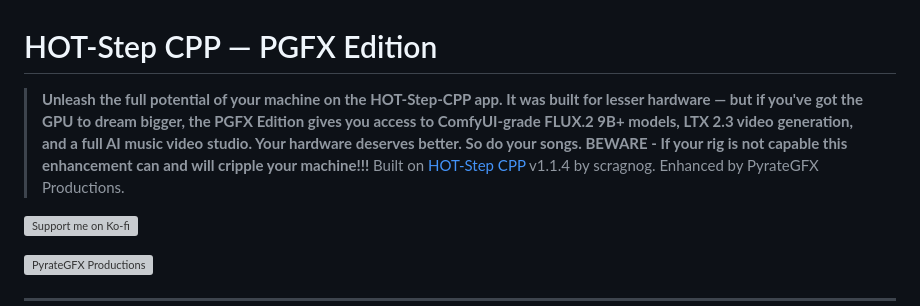
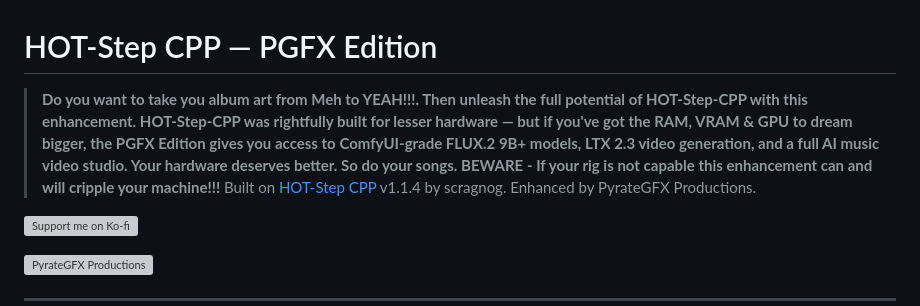
Before and after one commit to PyrateGFXProductions/HOT-Step-PGFX-Edition, a Markdown page: README.md, the part around the change. Drawn GitHub-style; grey boxes are pictures that could not be loaded.

Commit message:
docs: update README description to highlight hardware requirements for PGFX Edition

```diff
--- a/README.md
+++ b/README.md
@@ -1,6 +1,6 @@
 # HOT-Step CPP — PGFX Edition
 
-> **Unleash the full potential of your machine on the HOT-Step-CPP app. It was built for lesser hardware — but if you've got the GPU to dream bigger, the PGFX Edition gives you access to ComfyUI-grade FLUX.2 9B+ models, LTX 2.3 video generation, and a full AI music video studio. Your hardware deserves better. So do your songs. BEWARE - If your rig is not capable this enhancement can and will cripple your machine!!!**
+> **Do you want to take you album art from Meh to YEAH!!!. Then unleash the full potential of HOT-Step-CPP with this enhancement. HOT-Step-CPP was rightfully built for lesser hardware — but if you've got the RAM, VRAM & GPU to dream bigger, the PGFX Edition gives you access to ComfyUI-grade FLUX.2 9B+ models, LTX 2.3 video generation, and a full AI music video studio. Your hardware deserves better. So do your songs. BEWARE - If your rig is not capable this enhancement can and will cripple your machine!!!**
 > Built on [HOT-Step CPP](https://github.com/scragnog/HOT-Step-CPP) v1.1.4 by scragnog. Enhanced by PyrateGFX Productions.
 
 [![Support me on Ko-fi](https://ko-fi.com/img/githubbutton_sm.svg)](https://ko-fi.com/pyrategfxproductions)
```
